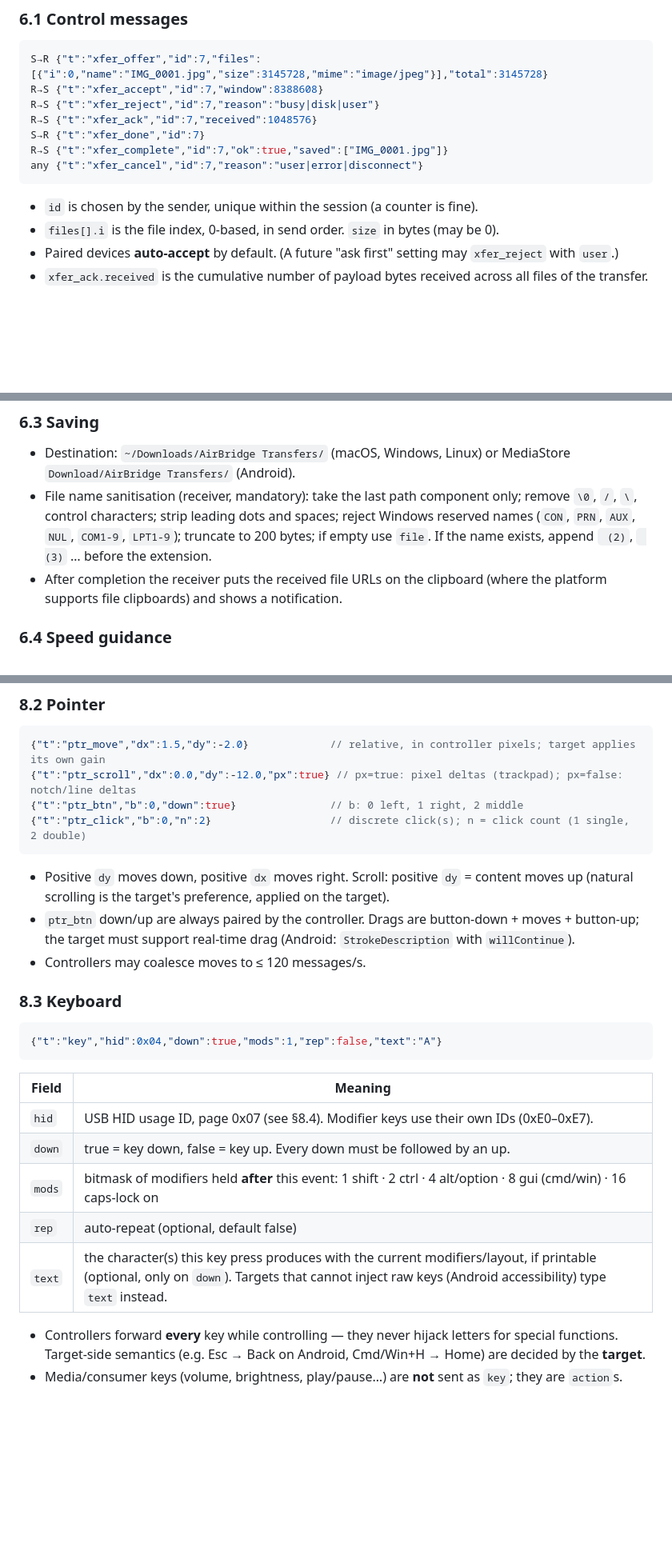
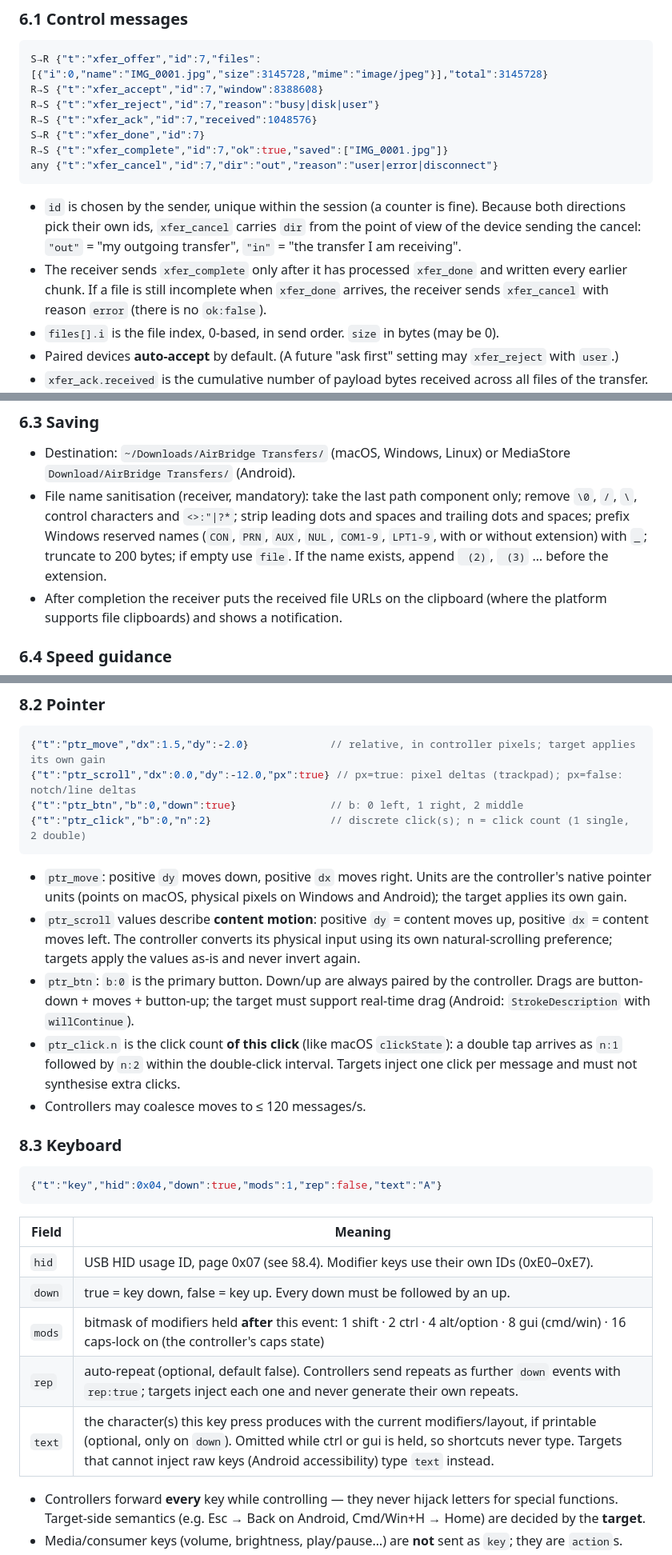
Before and after one commit to ShazanZaidii/AirBridge, a Markdown page: docs/PROTOCOL.md, 3 parts joined by grey strips. Shown at 80% size. GitHub-like rendering; blank space fills up the shorter version.

Commit message:
Protocol v2: clarify scroll/click/rel semantics, xfer_cancel direction, name sanitising

````diff
--- a/docs/PROTOCOL.md
+++ b/docs/PROTOCOL.md
@@ -251,10 +252,15 @@ R→S {"t":"xfer_reject","id":7,"reason":"busy|disk|user"}
 R→S {"t":"xfer_ack","id":7,"received":1048576}
 S→R {"t":"xfer_done","id":7}
 R→S {"t":"xfer_complete","id":7,"ok":true,"saved":["IMG_0001.jpg"]}
-any {"t":"xfer_cancel","id":7,"reason":"user|error|disconnect"}
+any {"t":"xfer_cancel","id":7,"dir":"out","reason":"user|error|disconnect"}
 ```
 
-- `id` is chosen by the sender, unique within the session (a counter is fine).
+- `id` is chosen by the sender, unique within the session (a counter is fine). Because both directions pick
+  their own ids, `xfer_cancel` carries `dir` from the point of view of the device sending the cancel:
+  `"out"` = "my outgoing transfer", `"in"` = "the transfer I am receiving".
+- The receiver sends `xfer_complete` only after it has processed `xfer_done` and written every earlier chunk.
+  If a file is still incomplete when `xfer_done` arrives, the receiver sends `xfer_cancel` with reason `error`
+  (there is no `ok:false`).
 - `files[].i` is the file index, 0-based, in send order. `size` in bytes (may be 0).
 - Paired devices **auto-accept** by default. (A future "ask first" setting may `xfer_reject` with `user`.)
 - `xfer_ack.received` is the cumulative number of payload bytes received across all files of the transfer.
@@ -284,9 +290,10 @@ bytes 17..    : payload (1 .. 1 MiB bytes; recommended 256–512 KiB)
 - Destination: `~/Downloads/AirBridge Transfers/` (macOS, Windows, Linux) or MediaStore `Download/AirBridge
   Transfers/` (Android).
 - File name sanitisation (receiver, mandatory): take the last path component only; remove `\0`, `/`, `\`,
-  control characters; strip leading dots and spaces; reject Windows reserved names (`CON`, `PRN`, `AUX`,
-  `NUL`, `COM1-9`, `LPT1-9`); truncate to 200 bytes; if empty use `file`. If the name exists, append
-  ` (2)`, ` (3)` … before the extension.
+  control characters and `<>:"|?*`; strip leading dots and spaces and trailing dots and spaces; prefix
+  Windows reserved names (`CON`, `PRN`, `AUX`, `NUL`, `COM1-9`, `LPT1-9`, with or without extension) with
+  `_`; truncate to 200 bytes; if empty use `file`. If the name exists, append ` (2)`, ` (3)` … before the
+  extension.
 - After completion the receiver puts the received file URLs on the clipboard (where the platform supports
   file clipboards) and shows a notification.
 
@@ -350,10 +359,16 @@ nothing is exchanged. A controller may assign at most one peer per edge.
 {"t":"ptr_click","b":0,"n":2}                   // discrete click(s); n = click count (1 single, 2 double)
 ```
 
-- Positive `dy` moves down, positive `dx` moves right. Scroll: positive `dy` = content moves up (natural
-  scrolling is the target's preference, applied on the target).
-- `ptr_btn` down/up are always paired by the controller. Drags are button-down + moves + button-up; the target
-  must support real-time drag (Android: `StrokeDescription` with `willContinue`).
+- `ptr_move`: positive `dy` moves down, positive `dx` moves right. Units are the controller's native pointer
+  units (points on macOS, physical pixels on Windows and Android); the target applies its own gain.
+- `ptr_scroll` values describe **content motion**: positive `dy` = content moves up, positive `dx` = content
+  moves left. The controller converts its physical input using its own natural-scrolling preference; targets
+  apply the values as-is and never invert again.
+- `ptr_btn`: `b:0` is the primary button. Down/up are always paired by the controller. Drags are button-down +
+  moves + button-up; the target must support real-time drag (Android: `StrokeDescription` with `willContinue`).
+- `ptr_click.n` is the click count **of this click** (like macOS `clickState`): a double tap arrives as `n:1`
+  followed by `n:2` within the double-click interval. Targets inject one click per message and must not
+  synthesise extra clicks.
 - Controllers may coalesce moves to ≤ 120 messages/s.
 
 ### 8.3 Keyboard
@@ -366,9 +381,9 @@ nothing is exchanged. A controller may assign at most one peer per edge.
 |--------|---------|
 | `hid`  | USB HID usage ID, page 0x07 (see §8.4). Modifier keys use their own IDs (0xE0–0xE7). |
 | `down` | true = key down, false = key up. Every down must be followed by an up. |
-| `mods` | bitmask of modifiers held **after** this event: 1 shift · 2 ctrl · 4 alt/option · 8 gui (cmd/win) · 16 caps-lock on |
-| `rep`  | auto-repeat (optional, default false) |
-| `text` | the character(s) this key press produces with the current modifiers/layout, if printable (optional, only on `down`). Targets that cannot inject raw keys (Android accessibility) type `text` instead. |
+| `mods` | bitmask of modifiers held **after** this event: 1 shift · 2 ctrl · 4 alt/option · 8 gui (cmd/win) · 16 caps-lock on (the controller's caps state) |
+| `rep`  | auto-repeat (optional, default false). Controllers send repeats as further `down` events with `rep:true`; targets inject each one and never generate their own repeats. |
+| `text` | the character(s) this key press produces with the current modifiers/layout, if printable (optional, only on `down`). Omitted while ctrl or gui is held, so shortcuts never type. Targets that cannot inject raw keys (Android accessibility) type `text` instead. |
 
 - Controllers forward **every** key while controlling — they never hijack letters for special functions.
   Target-side semantics (e.g. Esc → Back on Android, Cmd/Win+H → Home) are decided by the **target**.
````
Also changed, not shown: other parts of docs/PROTOCOL.md (+11 -7 lines).
